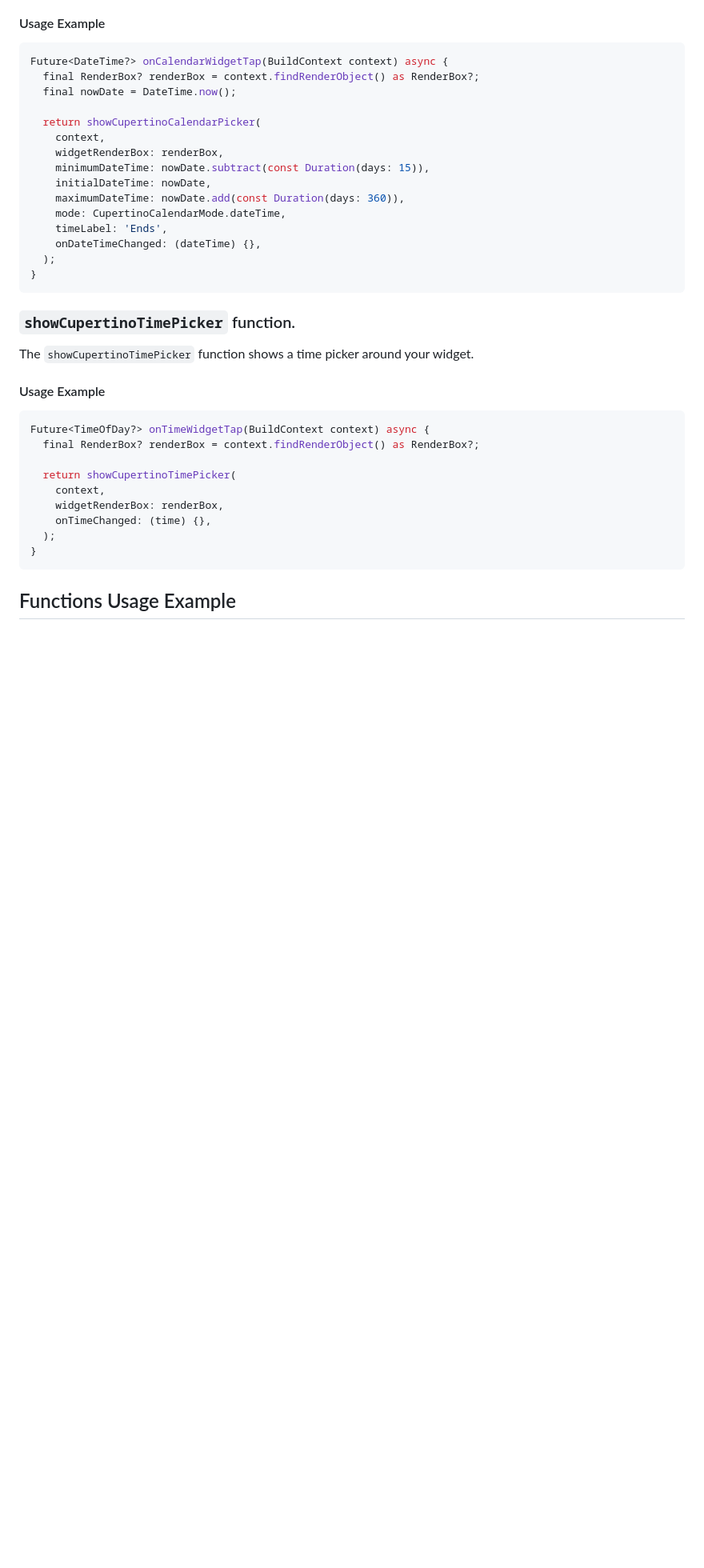
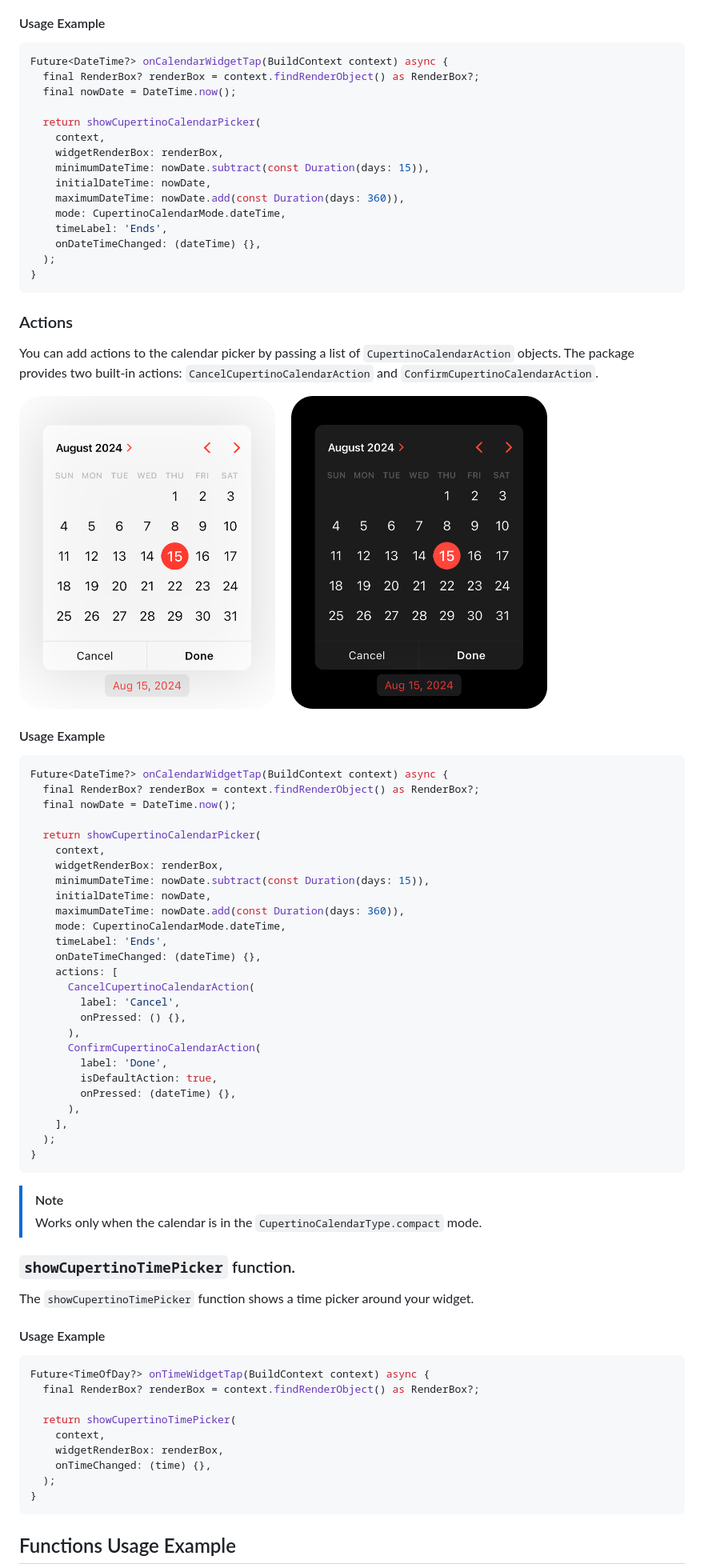
Before and after one commit to philip-soft/cupertino_calendar_picker, a Markdown page: README.md, the part around the change. Shown: that part at 80% size. GitHub-like rendering; pictures changed too: doc/cupertino_calendar_picker_with_actions_dark.png (added), doc/cupertino_calendar_picker_with_actions_light.png (added); blank space fills up the shorter version.

Commit message:
README.md update + minor fixes

````diff
--- a/README.md
+++ b/README.md
@@ -149,6 +149,54 @@ Future<DateTime?> onCalendarWidgetTap(BuildContext context) async {
 }
 ```
 
+### Actions
+
+You can add actions to the calendar picker by passing a list of `CupertinoCalendarAction` objects.
+The package provides two built-in actions: `CancelCupertinoCalendarAction` and `ConfirmCupertinoCalendarAction`.
+
+<p>
+  <img src="https://github.com/philip-soft/cupertino_calendar_picker/blob/master/doc/cupertino_calendar_picker_with_actions_light.png?raw=true"
+    alt="Cupertino Calendar Picker With Actions Light" width="320"/>
+  &nbsp; &nbsp;
+  <img src="https://github.com/philip-soft/cupertino_calendar_picker/blob/master/doc/cupertino_calendar_picker_with_actions_dark.png?raw=true"
+    alt="Cupertino Calendar Picker With Actions Dark" width="320"/>
+</p>
+
+
+#### Usage Example
+
+```dart
+Future<DateTime?> onCalendarWidgetTap(BuildContext context) async {
+  final RenderBox? renderBox = context.findRenderObject() as RenderBox?;
+  final nowDate = DateTime.now();
+
+  return showCupertinoCalendarPicker(
+    context,
+    widgetRenderBox: renderBox,
+    minimumDateTime: nowDate.subtract(const Duration(days: 15)),
+    initialDateTime: nowDate,
+    maximumDateTime: nowDate.add(const Duration(days: 360)),
+    mode: CupertinoCalendarMode.dateTime,
+    timeLabel: 'Ends',
+    onDateTimeChanged: (dateTime) {},
+    actions: [
+      CancelCupertinoCalendarAction(
+        label: 'Cancel',
+        onPressed: () {},
+      ),
+      ConfirmCupertinoCalendarAction(
+        label: 'Done',
+        isDefaultAction: true,
+        onPressed: (dateTime) {},
+      ),
+    ],
+  );
+}
+```
+
+> [!NOTE]
+> Works only when the calendar is in the `CupertinoCalendarType.compact` mode.
+
 ### `showCupertinoTimePicker` function.
 
 The `showCupertinoTimePicker` function shows a time picker around your widget.
````
Also changed, not shown: 9 other files.
